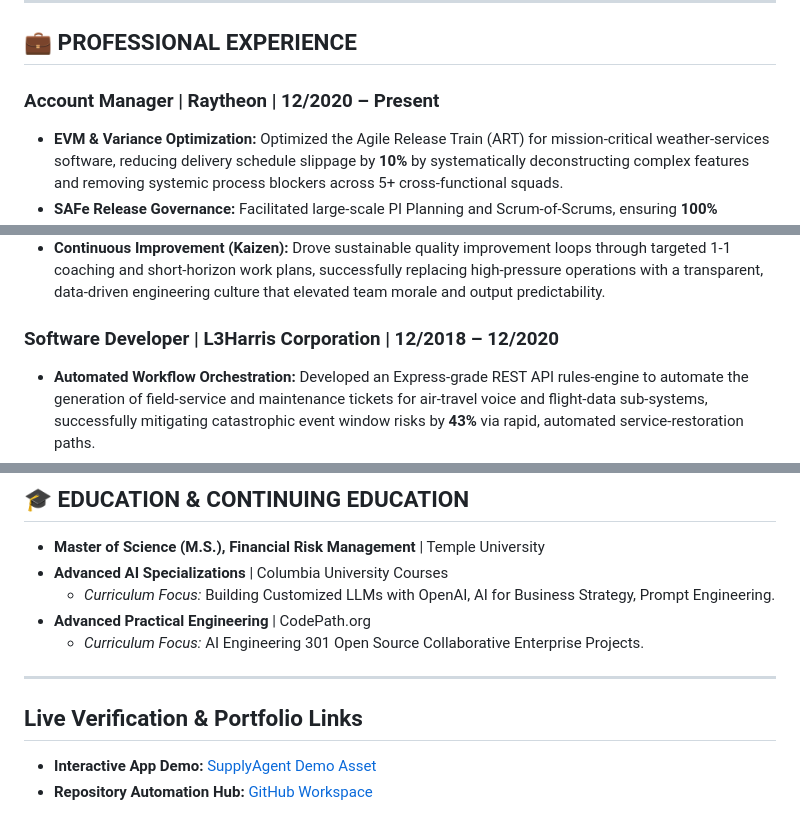
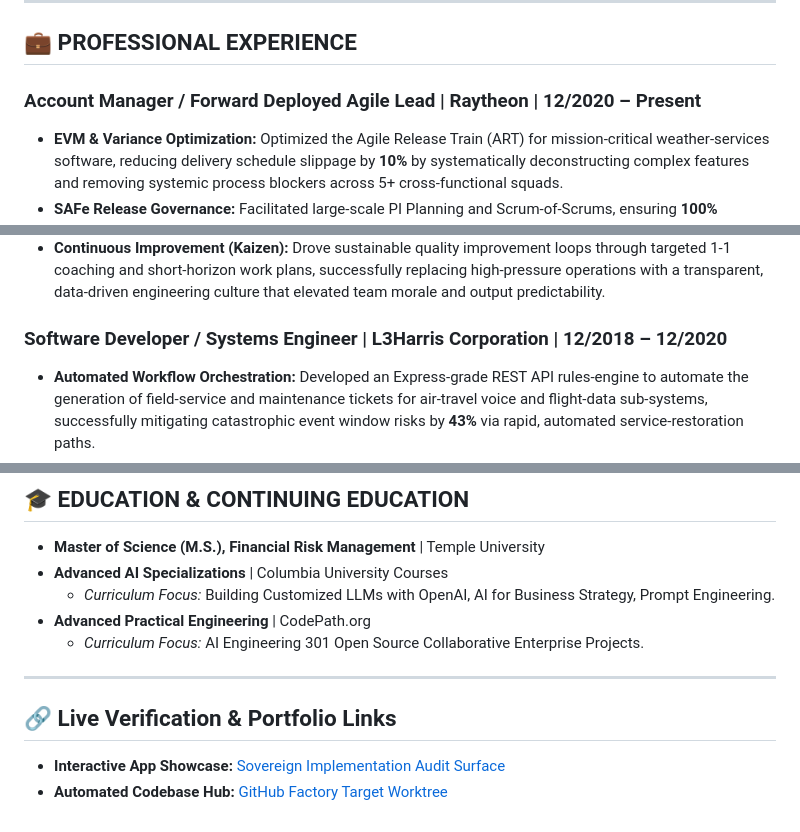
Before and after one commit to parth33320/enterprise-portfolio, a Markdown page: resume_template.md, 3 parts joined by grey strips. Drawn GitHub-style.

Commit message:
Revise resume roles and update portfolio links
Updated resume template with new links and role descriptions.

```diff
--- a/resume_template.md
+++ b/resume_template.md
@@ -13,14 +13,14 @@ parth33320@gmail.com | 267-416-5903 | [U.S. & Canadian Dual Citizen]
 
 ## 💼 PROFESSIONAL EXPERIENCE
 
-### Account Manager | Raytheon | 12/2020 – Present
+### Account Manager / Forward Deployed Agile Lead | Raytheon | 12/2020 – Present
 * **EVM & Variance Optimization:** Optimized the Agile Release Train (ART) for mission-critical weather-services software, reducing delivery schedule slippage by **10%** by systematically deconstructing complex features and removing systemic process blockers across 5+ cross-functional squads.
 * **SAFe Release Governance:** Facilitated large-scale PI Planning and Scrum-of-Scrums, ensuring **100%** baseline dependency alignment across software engineering, DevOps, verification, and cybersecurity pipelines while maintaining rigid compliance with CDRL data delivery milestones.
 * **Delivery Metrics Engineering:** Engineered an automated, real-time Program Predictability Measure utilizing team velocity trends and feature-readiness telemetry arrays to provide executive leadership with exact delivery forecasts for high-stakes government milestones.
 * **Risk & Reallocation Management:** Mitigated ongoing stakeholder risk boundaries by utilizing Weighted Shortest Job First (WSJF) economic prioritization logic to justify delivery pivots within 24 hours, stabilizing strategic client relationships during rapid resource reallocations.
 * **Continuous Improvement (Kaizen):** Drove sustainable quality improvement loops through targeted 1-1 coaching and short-horizon work plans, successfully replacing high-pressure operations with a transparent, data-driven engineering culture that elevated team morale and output predictability.
 
-### Software Developer | L3Harris Corporation | 12/2018 – 12/2020
+### Software Developer / Systems Engineer | L3Harris Corporation | 12/2018 – 12/2020
 * **Automated Workflow Orchestration:** Developed an Express-grade REST API rules-engine to automate the generation of field-service and maintenance tickets for air-travel voice and flight-data sub-systems, successfully mitigating catastrophic event window risks by **43%** via rapid, automated service-restoration paths.
 * **Microservices & CI/CD Migration:** Restructured the rules-engine from a rigid legacy monolith into a decentralized, container-ready microservices architecture, establishing an automated CI/CD deployment pipeline that accelerated software delivery speed by **>100%**.
 * **Extreme Programming (XP) Verification:** Practiced strict Test-Driven Development (TDD) and Extreme Programming (XP) loops to deliver comprehensive service virtualization hooks, including unit tests and security tests designed to catch edge cases, meeting biweekly operational demo deadlines **100%** of the time.
@@ -37,9 +37,8 @@ parth33320@gmail.com | 267-416-5903 | [U.S. & Canadian Dual Citizen]
 * **Advanced Practical Engineering** | CodePath.org
   * *Curriculum Focus:* AI Engineering 301 Open Source Collaborative Enterprise Projects.
 
-
 ---
 
-## Live Verification & Portfolio Links
-- **Interactive App Demo:** [SupplyAgent Demo Asset]({{DEEP_LINK_URL}})
-- **Repository Automation Hub:** [GitHub Workspace]({{DEEP_LINK_URL}})
+## 🔗 Live Verification & Portfolio Links
+- **Interactive App Showcase:** [Sovereign Implementation Audit Surface](https://github.io{{JOB_REQ_ID}})
+- **Automated Codebase Hub:** [GitHub Factory Target Worktree](https://github.com)
```
Also changed, not shown: other parts of resume_template.md (+1 -1 lines).
